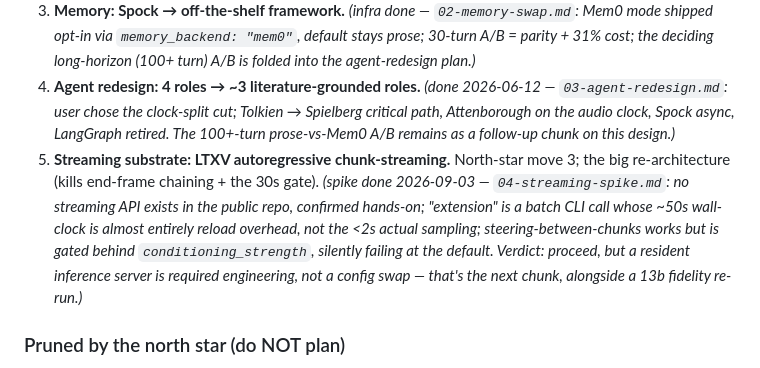
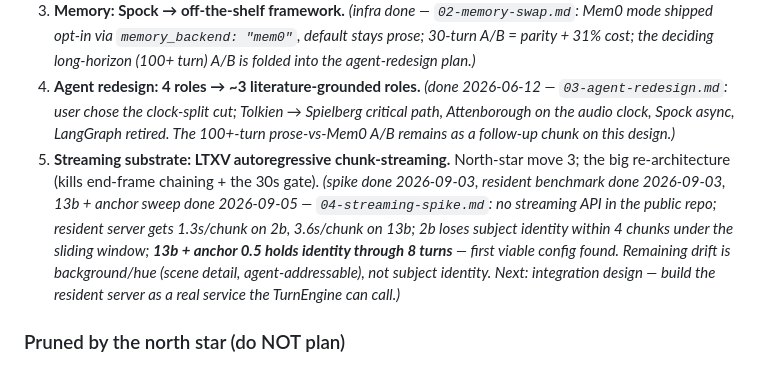
Before and after one commit to artificial-realities/freedom-from-finality, a Markdown page: plans/README.md, the part around the change. Drawn GitHub-style.

```diff
--- a/plans/README.md
+++ b/plans/README.md
@@ -19,7 +19,7 @@ Lightest-risk-first; everything after 00 is reorderable. Items marked *(no-regre
 2. **No-regret infra** — ~~native structured outputs (EVOLUTION B5)~~ *(done — `01-structured-outputs.md`)*; ~~Langfuse dashboard / trace mining~~ *(done — `main.py stats <session_id>`, no plan doc per right-sizing)*. *(Agent-parallelism B2 is likely mooted by the move-2 redesign — skip as a standalone.)*
 3. **Memory: Spock → off-the-shelf framework.** *(infra done — `02-memory-swap.md`: Mem0 mode shipped opt-in via `memory_backend: "mem0"`, default stays prose; 30-turn A/B = parity + 31% cost; the deciding long-horizon (100+ turn) A/B is folded into the agent-redesign plan.)*
 4. **Agent redesign: 4 roles → ~3 literature-grounded roles.** *(done 2026-06-12 — `03-agent-redesign.md`: user chose the clock-split cut; Tolkien → Spielberg critical path, Attenborough on the audio clock, Spock async, LangGraph retired. The 100+-turn prose-vs-Mem0 A/B remains as a follow-up chunk on this design.)*
-5. **Streaming substrate: LTXV autoregressive chunk-streaming.** North-star move 3; the big re-architecture (kills end-frame chaining + the 30s gate). *(spike done 2026-09-03 — `04-streaming-spike.md`: no streaming API exists in the public repo, confirmed hands-on; "extension" is a batch CLI call whose ~50s wall-clock is almost entirely reload overhead, not the <2s actual sampling; steering-between-chunks works but is gated behind `conditioning_strength`, silently failing at the default. Verdict: proceed, but a resident inference server is required engineering, not a config swap — that's the next chunk, alongside a 13b fidelity re-run.)*
+5. **Streaming substrate: LTXV autoregressive chunk-streaming.** North-star move 3; the big re-architecture (kills end-frame chaining + the 30s gate). *(spike done 2026-09-03, resident benchmark done 2026-09-03, 13b + anchor sweep done 2026-09-05 — `04-streaming-spike.md`: no streaming API in the public repo; resident server gets 1.3s/chunk on 2b, 3.6s/chunk on 13b; 2b loses subject identity within 4 chunks under the sliding window; **13b + anchor 0.5 holds identity through 8 turns** — first viable config found. Remaining drift is background/hue (scene detail, agent-addressable), not subject identity. Next: integration design — build the resident server as a real service the TurnEngine can call.)*
 
 ### Pruned by the north star (do NOT plan)
 
```
Also changed, not shown: plans/04-streaming-spike.md (+69 -8 lines).
